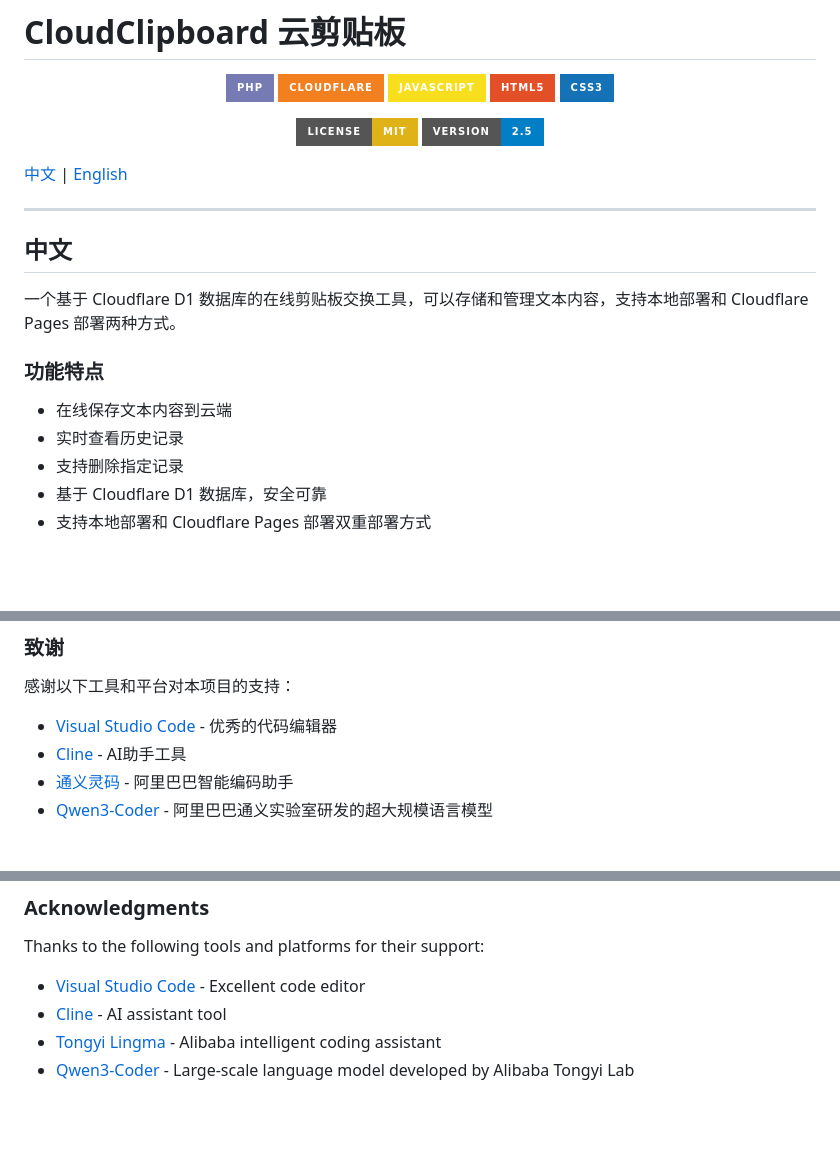
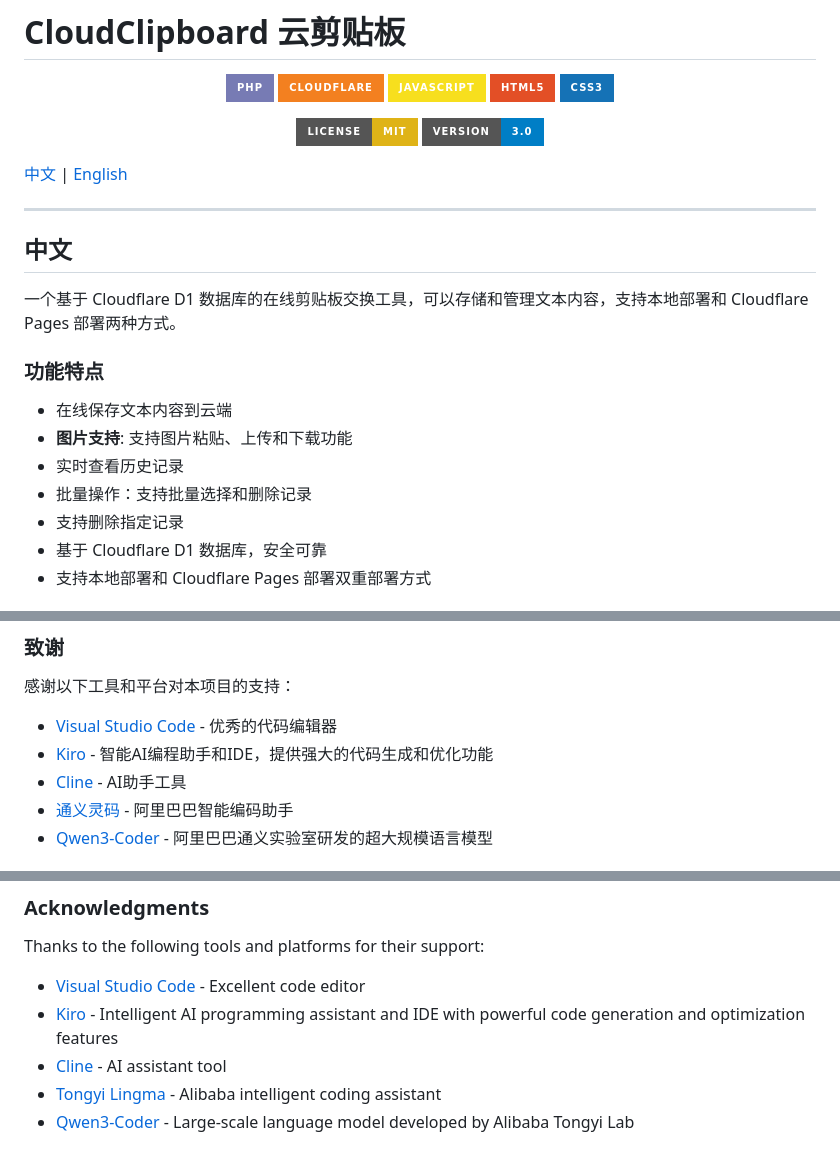
Before and after one commit to lukechern/CloudClipboard, a Markdown page: README.md, 3 parts joined by grey strips. Drawn GitHub-style; badges without logos; blank space fills up the shorter version.

```diff
--- a/README.md
+++ b/README.md
@@ -9,7 +9,7 @@
 ![CSS3](https://img.shields.io/badge/CSS3-1572B6?style=for-the-badge&logo=css3&logoColor=white)
 
 [![License: MIT](https://img.shields.io/badge/License-MIT-yellow.svg?style=for-the-badge)](https://opensource.org/licenses/MIT)
-[![Version](https://img.shields.io/badge/version-2.5-blue.svg?style=for-the-badge)](https://github.com/your-username/cloudclipboard)
+[![Version](https://img.shields.io/badge/version-3.0-blue.svg?style=for-the-badge)](https://github.com/your-username/cloudclipboard)
 
 </div>
 
@@ -24,7 +24,9 @@
 ### 功能特点
 
 - 在线保存文本内容到云端
+- **图片支持**: 支持图片粘贴、上传和下载功能
 - 实时查看历史记录
+- 批量操作：支持批量选择和删除记录
 - 支持删除指定记录
 - 基于 Cloudflare D1 数据库，安全可靠
 - 支持本地部署和 Cloudflare Pages 部署双重部署方式
@@ -85,6 +100,7 @@
 感谢以下工具和平台对本项目的支持：
 
 - [Visual Studio Code](https://code.visualstudio.com/) - 优秀的代码编辑器
+- [Kiro](https://kiro.ai/) - 智能AI编程助手和IDE，提供强大的代码生成和优化功能
 - [Cline](https://github.com/cline/cline.git) - AI助手工具
 - [通义灵码](https://tongyi.aliyun.com/lingma/) - 阿里巴巴智能编码助手
 - [Qwen3-Coder](https://tongyi.aliyun.com/qianwen/) - 阿里巴巴通义实验室研发的超大规模语言模型
@@ -214,6 +245,7 @@ This project is licensed under the MIT License. See [LICENSE](file:///LICENSE) f
 Thanks to the following tools and platforms for their support:
 
 - [Visual Studio Code](https://code.visualstudio.com/) - Excellent code editor
+- [Kiro](https://kiro.ai/) - Intelligent AI programming assistant and IDE with powerful code generation and optimization features
 - [Cline](https://github.com/cline/cline.git) - AI assistant tool
 - [Tongyi Lingma](https://tongyi.aliyun.com/lingma/) - Alibaba intelligent coding assistant
 - [Qwen3-Coder](https://tongyi.aliyun.com/qianwen/) - Large-scale language model developed by Alibaba Tongyi Lab
```
Also changed, not shown: other parts of README.md (+28 -0 lines).
